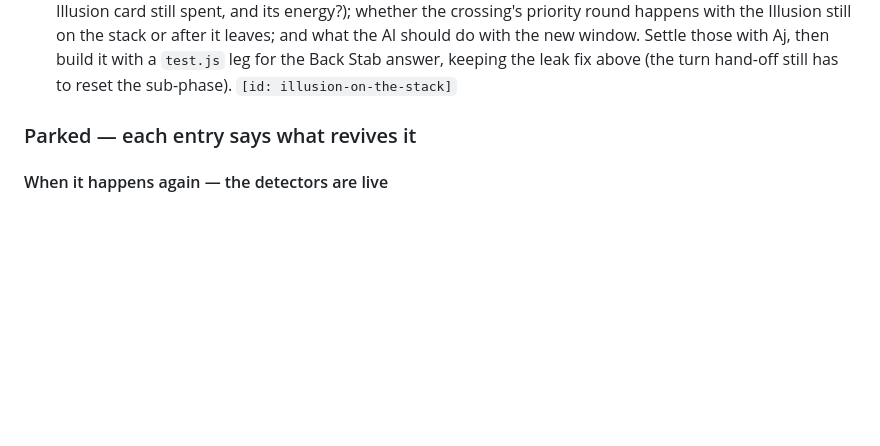
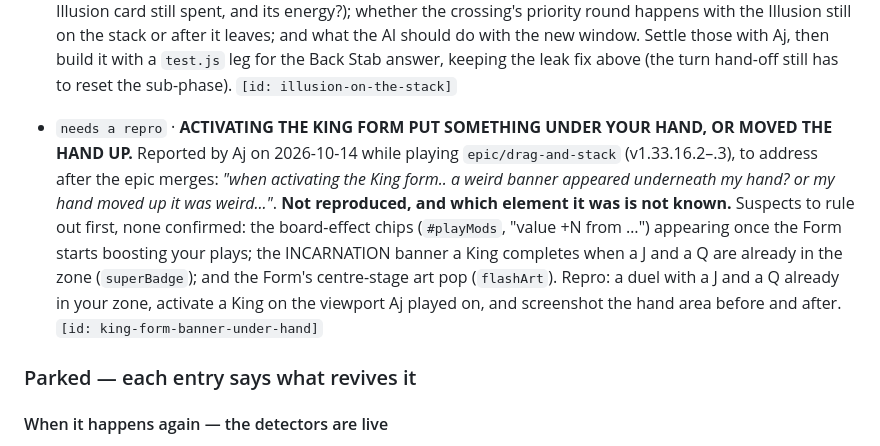
Before and after one commit to aquielleoz/CardmenFighter, a Markdown page: docs/NEXT-SESSION.md, the part around the change. GitHub-like rendering; blank space fills up the shorter version.

Commit message:
BACKLOG: file the King-form "banner under the hand" report
Aj, playing the epic build: "when activating the King form.. a weird banner
appeared underneath my hand? or my hand moved up it was weird...". Filed as
needs a repro, to address after the epic merges.

Backlog: files king-form-banner-under-hand

Co-Authored-By: Claude Opus 5.5 <noreply@anthropic.com>

```diff
--- a/docs/NEXT-SESSION.md
+++ b/docs/NEXT-SESSION.md
@@ -179,6 +179,16 @@ fixed v1.33.16 on the way). **The first entry is the next job.***
   with Aj, then build it with a `test.js` leg for the Back Stab answer, keeping the leak fix above (the turn
   hand-off still has to reset the sub-phase).
   `[id: illusion-on-the-stack]`
+
+- `needs a repro`       · **ACTIVATING THE KING FORM PUT SOMETHING UNDER YOUR HAND, OR MOVED THE HAND UP.** Reported by
+  Aj on 2026-10-14 while playing `epic/drag-and-stack` (v1.33.16.2–.3), to address after the epic merges: *"when
+  activating the King form.. a weird banner appeared underneath my hand? or my hand moved up it was weird..."*.
+  **Not reproduced, and which element it was is not known.** Suspects to rule out first, none confirmed: the
+  board-effect chips (`#playMods`, "value +N from …") appearing once the Form starts boosting your plays; the
+  INCARNATION banner a King completes when a J and a Q are already in the zone (`superBadge`); and the Form's
+  centre-stage art pop (`flashArt`). Repro: a duel with a J and a Q already in your zone, activate a King on the
+  viewport Aj played on, and screenshot the hand area before and after.
+  `[id: king-form-banner-under-hand]`
 
 ### Parked — each entry says what revives it
 
```
